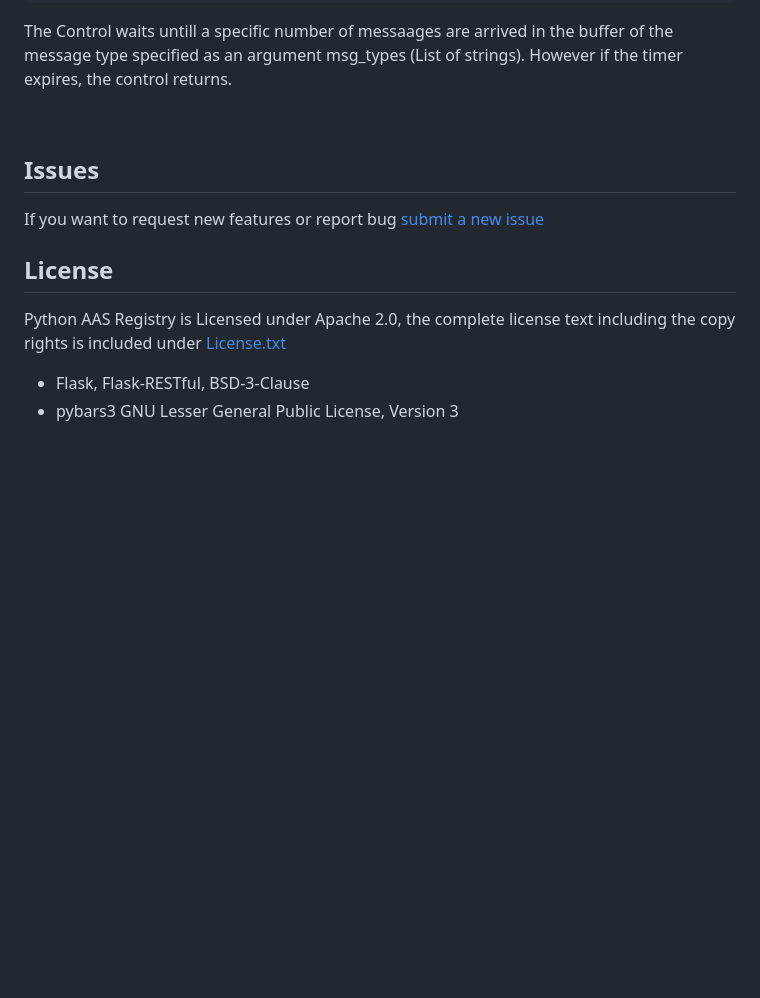
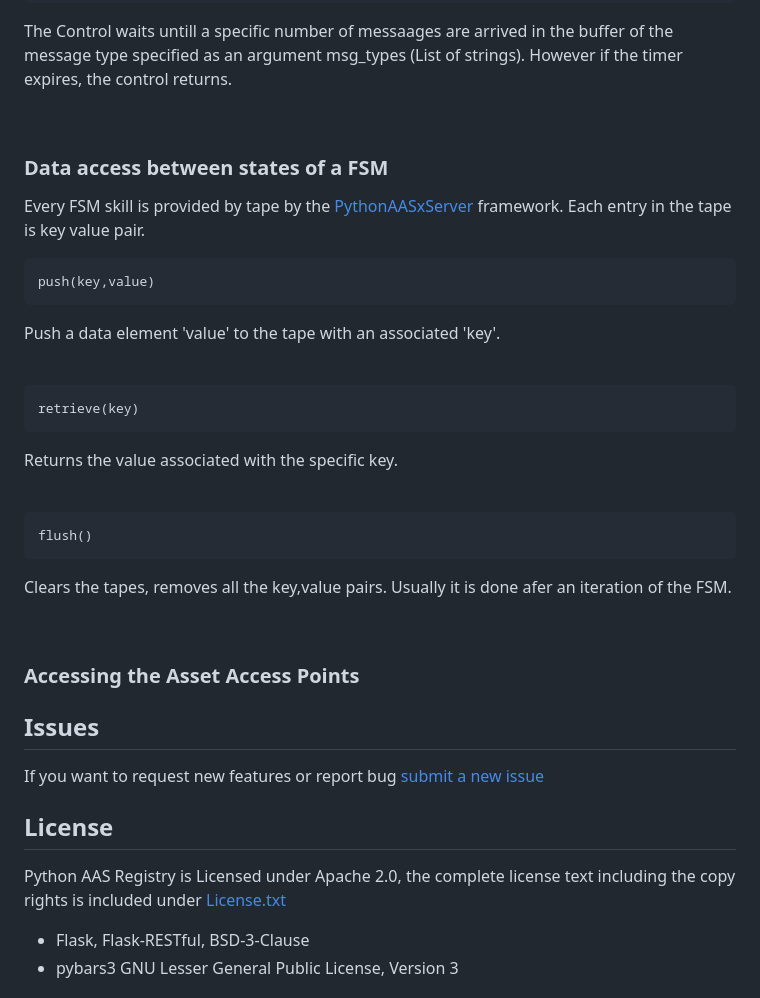
Before and after one commit to harishpakala/PyAAAS_StateMachineCreator, a Markdown page: README.md, the part around the change. Rendered like a GitHub page; blank space fills up the shorter version.

````diff
--- a/README.md
+++ b/README.md
@@ -181,6 +181,37 @@ The Control waits untill a specific number of messaages are arrived in the buffe
 </p>
 <br/>
 
+### Data access between states of a FSM
+
+Every FSM skill is provided by tape by the [PythonAASxServer](https://github.com/harishpakala/PythonAASxServer) framework. Each entry in the tape is key value pair.
+
+```
+push(key,value)
+```
+<p>
+Push a data element 'value' to the tape with an associated 'key'.
+</p>
+<br/>
+
+```
+retrieve(key)
+```
+<p>
+Returns the value associated with the specific key.
+</p>
+<br/>
+
+```
+flush()
+```
+<p>
+Clears the tapes, removes all the key,value pairs. Usually it is done afer an iteration of the FSM.
+</p>
+<br/>
+
+### Accessing the Asset Access Points
+
+
 
 ## Issues
 If you want to request new features or report bug [submit a new issue](https://github.com/harishpakala/PyAAAS_StateMachineCreator/issues/new)
````
